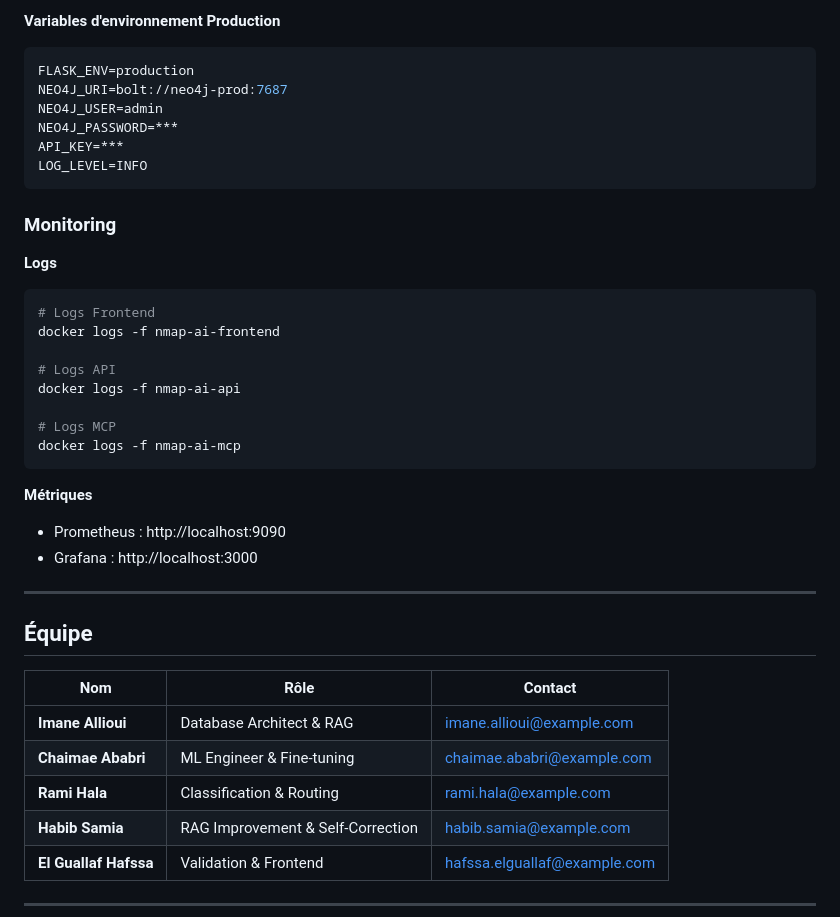
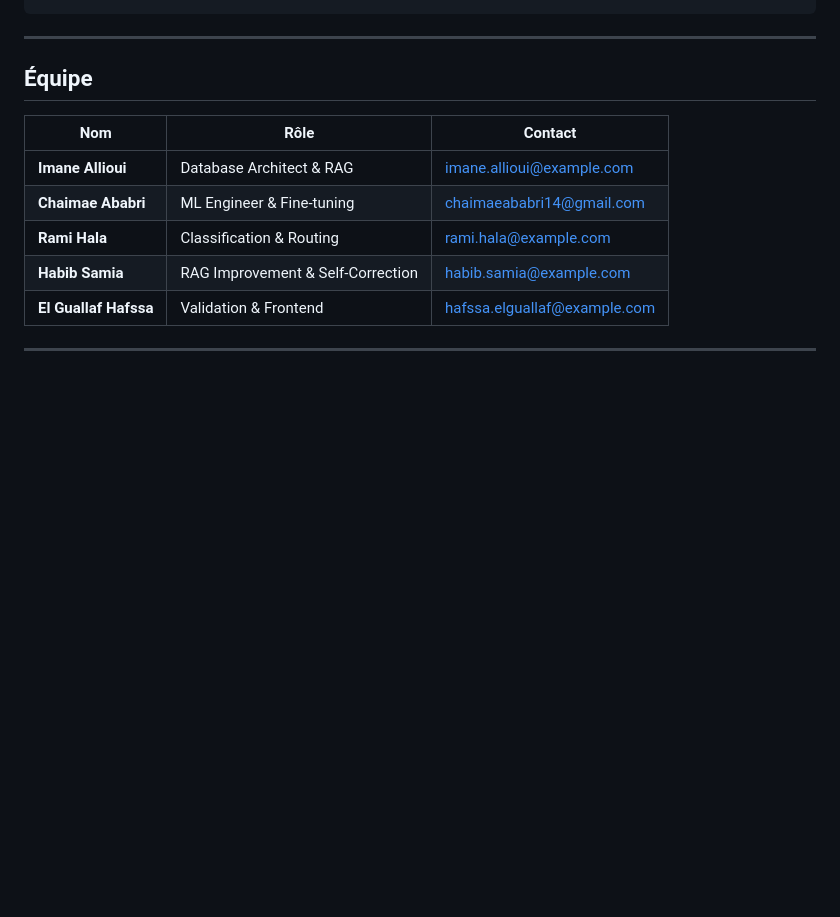
Before and after one commit to HafOosa/NMAP-AI, a Markdown page: README.md, the part around one of its changes. Drawn GitHub-style; blank space fills up the shorter version.

````diff
--- a/README.md
+++ b/README.md
@@ -1112,30 +1051,3 @@ server {
-**Variables d'environnement Production**
-```env
-FLASK_ENV=production
-NEO4J_URI=bolt://neo4j-prod:7687
-NEO4J_USER=admin
-NEO4J_PASSWORD=***
-API_KEY=***
-LOG_LEVEL=INFO
-```
-
-### Monitoring
-
-**Logs**
-```bash
-# Logs Frontend
-docker logs -f nmap-ai-frontend
-
-# Logs API
-docker logs -f nmap-ai-api
-
-# Logs MCP
-docker logs -f nmap-ai-mcp
-```
-
-**Métriques**
-- Prometheus : http://localhost:9090
-- Grafana : http://localhost:3000
 
 ---
 
@@ -1144,7 +1056,7 @@ docker logs -f nmap-ai-mcp
 | Nom | Rôle | Contact |
 |-----|------|---------|
 | **Imane Allioui** | Database Architect & RAG | imane.allioui@example.com |
-| **Chaimae Ababri** | ML Engineer & Fine-tuning | chaimae.ababri@example.com |
+| **Chaimae Ababri** | ML Engineer & Fine-tuning | chaimaeababri14@gmail.com |
 | **Rami Hala** | Classification & Routing | rami.hala@example.com |
 | **Habib Samia** | RAG Improvement & Self-Correction | habib.samia@example.com |
 | **El Guallaf Hafssa** | Validation & Frontend | hafssa.elguallaf@example.com |
````
Also changed, not shown: other parts of README.md (+8 -69 lines).
